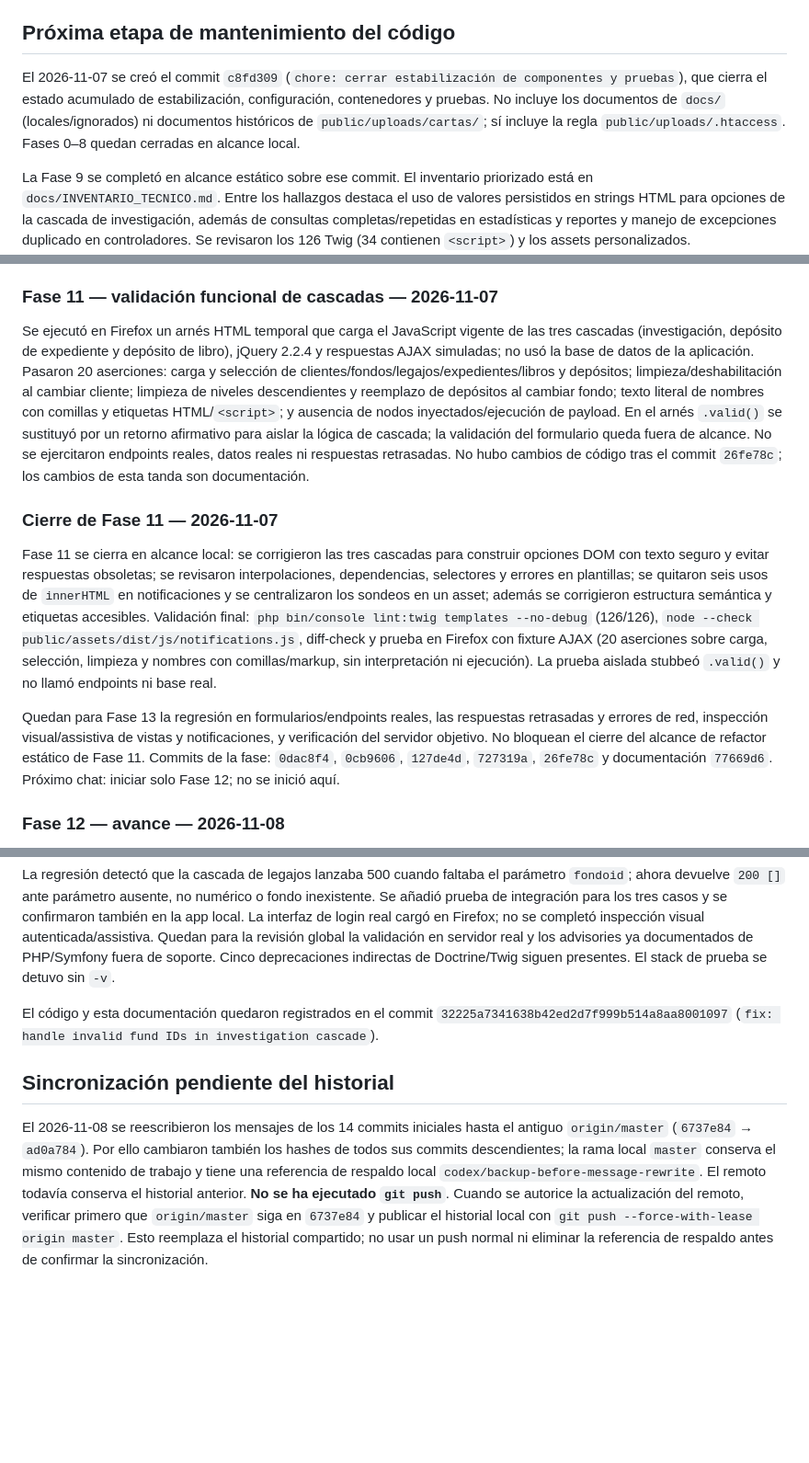
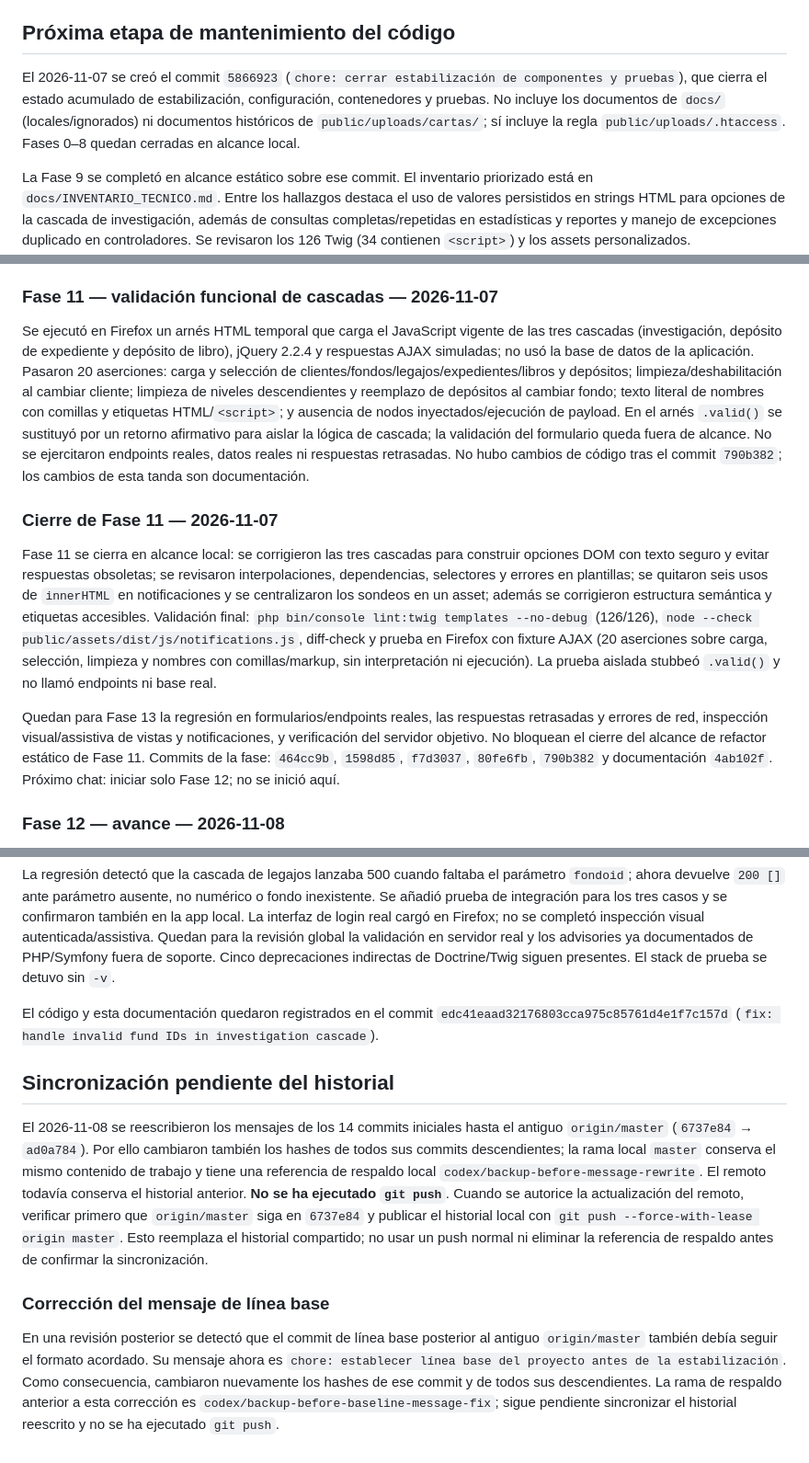
Before and after one commit to dyg81/servi-arnac, a Markdown page: README.md, 3 parts joined by grey strips. Shown at 92% size. Rendered like a GitHub page; blank space fills up the shorter version.

Commit message:
docs: record baseline commit message correction

```diff
--- a/README.md
+++ b/README.md
@@ -155,7 +155,7 @@ Fases 6–8 se completaron en alcance local el 2026-11-07. Fase 8 cubre reglas d
 
 ## Próxima etapa de mantenimiento del código
 
-El 2026-11-07 se creó el commit `c8fd309` (`chore: cerrar estabilización de componentes y pruebas`), que cierra el estado acumulado de estabilización, configuración, contenedores y pruebas. No incluye los documentos de `docs/` (locales/ignorados) ni documentos históricos de `public/uploads/cartas/`; sí incluye la regla `public/uploads/.htaccess`. Fases 0–8 quedan cerradas en alcance local.
+El 2026-11-07 se creó el commit `5866923` (`chore: cerrar estabilización de componentes y pruebas`), que cierra el estado acumulado de estabilización, configuración, contenedores y pruebas. No incluye los documentos de `docs/` (locales/ignorados) ni documentos históricos de `public/uploads/cartas/`; sí incluye la regla `public/uploads/.htaccess`. Fases 0–8 quedan cerradas en alcance local.
 
 La Fase 9 se completó en alcance estático sobre ese commit. El inventario priorizado está en `docs/INVENTARIO_TECNICO.md`. Entre los hallazgos destaca el uso de valores persistidos en strings HTML para opciones de la cascada de investigación, además de consultas completas/repetidas en estadísticas y reportes y manejo de excepciones duplicado en controladores. Se revisaron los 126 Twig (34 contienen `<script>`) y los assets personalizados.
 
@@ -177,14 +177,14 @@ Se extrajeron los seis sondeos periódicos de notificaciones de sus fragmentos T
 
 ### Fase 11 — validación funcional de cascadas — 2026-11-07
 
-Se ejecutó en Firefox un arnés HTML temporal que carga el JavaScript vigente de las tres cascadas (investigación, depósito de expediente y depósito de libro), jQuery 2.2.4 y respuestas AJAX simuladas; no usó la base de datos de la aplicación. Pasaron 20 aserciones: carga y selección de clientes/fondos/legajos/expedientes/libros y depósitos; limpieza/deshabilitación al cambiar cliente; limpieza de niveles descendientes y reemplazo de depósitos al cambiar fondo; texto literal de nombres con comillas y etiquetas HTML/`<script>`; y ausencia de nodos inyectados/ejecución de payload. En el arnés `.valid()` se sustituyó por un retorno afirmativo para aislar la lógica de cascada; la validación del formulario queda fuera de alcance. No se ejercitaron endpoints reales, datos reales ni respuestas retrasadas. No hubo cambios de código tras el commit `26fe78c`; los cambios de esta tanda son documentación.
+Se ejecutó en Firefox un arnés HTML temporal que carga el JavaScript vigente de las tres cascadas (investigación, depósito de expediente y depósito de libro), jQuery 2.2.4 y respuestas AJAX simuladas; no usó la base de datos de la aplicación. Pasaron 20 aserciones: carga y selección de clientes/fondos/legajos/expedientes/libros y depósitos; limpieza/deshabilitación al cambiar cliente; limpieza de niveles descendientes y reemplazo de depósitos al cambiar fondo; texto literal de nombres con comillas y etiquetas HTML/`<script>`; y ausencia de nodos inyectados/ejecución de payload. En el arnés `.valid()` se sustituyó por un retorno afirmativo para aislar la lógica de cascada; la validación del formulario queda fuera de alcance. No se ejercitaron endpoints reales, datos reales ni respuestas retrasadas. No hubo cambios de código tras el commit `790b382`; los cambios de esta tanda son documentación.
 
 
 ### Cierre de Fase 11 — 2026-11-07
 
 Fase 11 se cierra en alcance local: se corrigieron las tres cascadas para construir opciones DOM con texto seguro y evitar respuestas obsoletas; se revisaron interpolaciones, dependencias, selectores y errores en plantillas; se quitaron seis usos de `innerHTML` en notificaciones y se centralizaron los sondeos en un asset; además se corrigieron estructura semántica y etiquetas accesibles. Validación final: `php bin/console lint:twig templates --no-debug` (126/126), `node --check public/assets/dist/js/notifications.js`, diff-check y prueba en Firefox con fixture AJAX (20 aserciones sobre carga, selección, limpieza y nombres con comillas/markup, sin interpretación ni ejecución). La prueba aislada stubbeó `.valid()` y no llamó endpoints ni base real.
 
-Quedan para Fase 13 la regresión en formularios/endpoints reales, las respuestas retrasadas y errores de red, inspección visual/assistiva de vistas y notificaciones, y verificación del servidor objetivo. No bloquean el cierre del alcance de refactor estático de Fase 11. Commits de la fase: `0dac8f4`, `0cb9606`, `127de4d`, `727319a`, `26fe78c` y documentación `77669d6`. Próximo chat: iniciar solo Fase 12; no se inició aquí.
+Quedan para Fase 13 la regresión en formularios/endpoints reales, las respuestas retrasadas y errores de red, inspección visual/assistiva de vistas y notificaciones, y verificación del servidor objetivo. No bloquean el cierre del alcance de refactor estático de Fase 11. Commits de la fase: `464cc9b`, `1598d85`, `f7d3037`, `80fe6fb`, `790b382` y documentación `4ab102f`. Próximo chat: iniciar solo Fase 12; no se inició aquí.
 
 ### Fase 12 — avance — 2026-11-08
 
@@ -200,8 +200,12 @@ Fase 13 completada en alcance local. En PHP 7.4.33 pasaron unidad (10 pruebas/17
 
 La regresión detectó que la cascada de legajos lanzaba 500 cuando faltaba el parámetro `fondoid`; ahora devuelve `200 []` ante parámetro ausente, no numérico o fondo inexistente. Se añadió prueba de integración para los tres casos y se confirmaron también en la app local. La interfaz de login real cargó en Firefox; no se completó inspección visual autenticada/assistiva. Quedan para la revisión global la validación en servidor real y los advisories ya documentados de PHP/Symfony fuera de soporte. Cinco deprecaciones indirectas de Doctrine/Twig siguen presentes. El stack de prueba se detuvo sin `-v`.
 
-El código y esta documentación quedaron registrados en el commit `32225a7341638b42ed2d7f999b514a8aa8001097` (`fix: handle invalid fund IDs in investigation cascade`).
+El código y esta documentación quedaron registrados en el commit `edc41eaad32176803cca975c85761d4e1f7c157d` (`fix: handle invalid fund IDs in investigation cascade`).
 
 ## Sincronización pendiente del historial
 
 El 2026-11-08 se reescribieron los mensajes de los 14 commits iniciales hasta el antiguo `origin/master` (`6737e84` → `ad0a784`). Por ello cambiaron también los hashes de todos sus commits descendientes; la rama local `master` conserva el mismo contenido de trabajo y tiene una referencia de respaldo local `codex/backup-before-message-rewrite`. El remoto todavía conserva el historial anterior. **No se ha ejecutado `git push`**. Cuando se autorice la actualización del remoto, verificar primero que `origin/master` siga en `6737e84` y publicar el historial local con `git push --force-with-lease origin master`. Esto reemplaza el historial compartido; no usar un push normal ni eliminar la referencia de respaldo antes de confirmar la sincronización.
+
+### Corrección del mensaje de línea base
+
+En una revisión posterior se detectó que el commit de línea base posterior al antiguo `origin/master` también debía seguir el formato acordado. Su mensaje ahora es `chore: establecer línea base del proyecto antes de la estabilización`. Como consecuencia, cambiaron nuevamente los hashes de ese commit y de todos sus descendientes. La rama de respaldo anterior a esta corrección es `codex/backup-before-baseline-message-fix`; sigue pendiente sincronizar el historial reescrito y no se ha ejecutado `git push`.
```
Also changed, not shown: other parts of README.md (+1 -1 lines).
